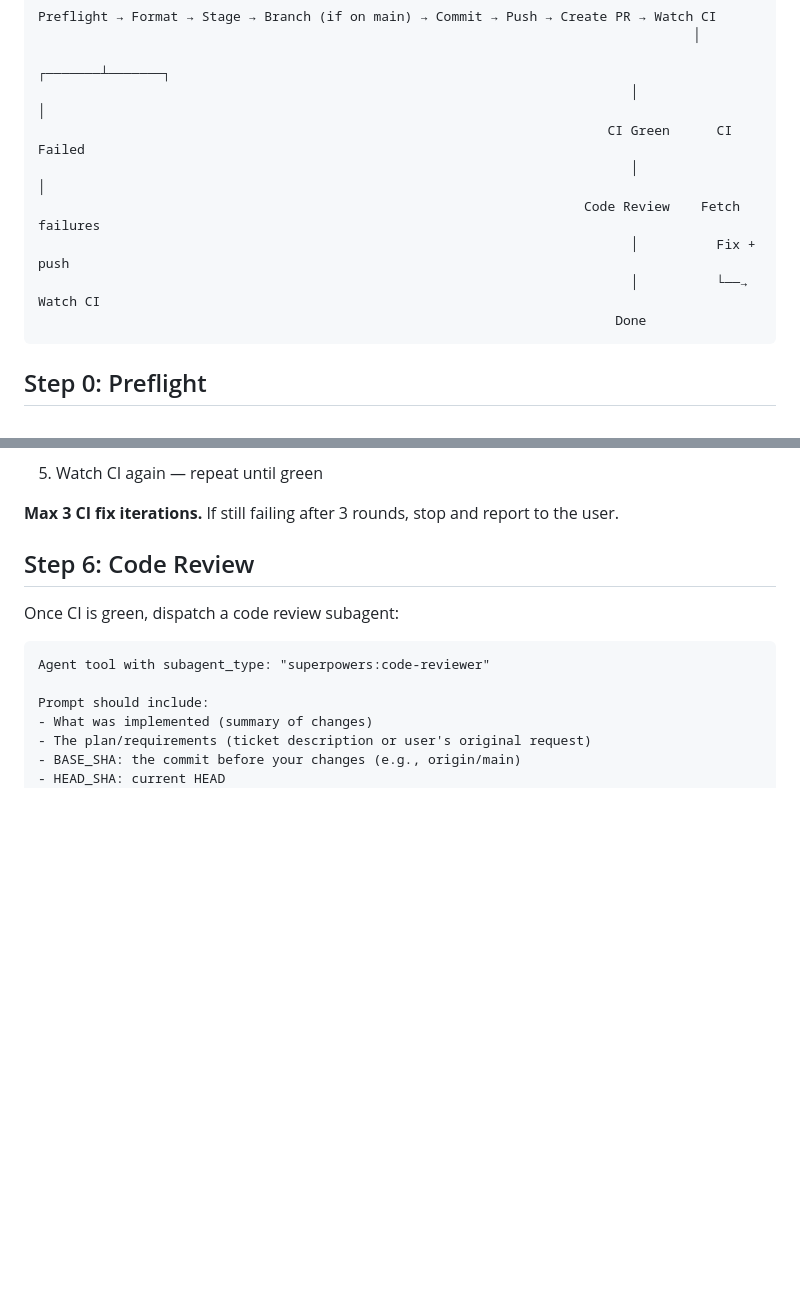
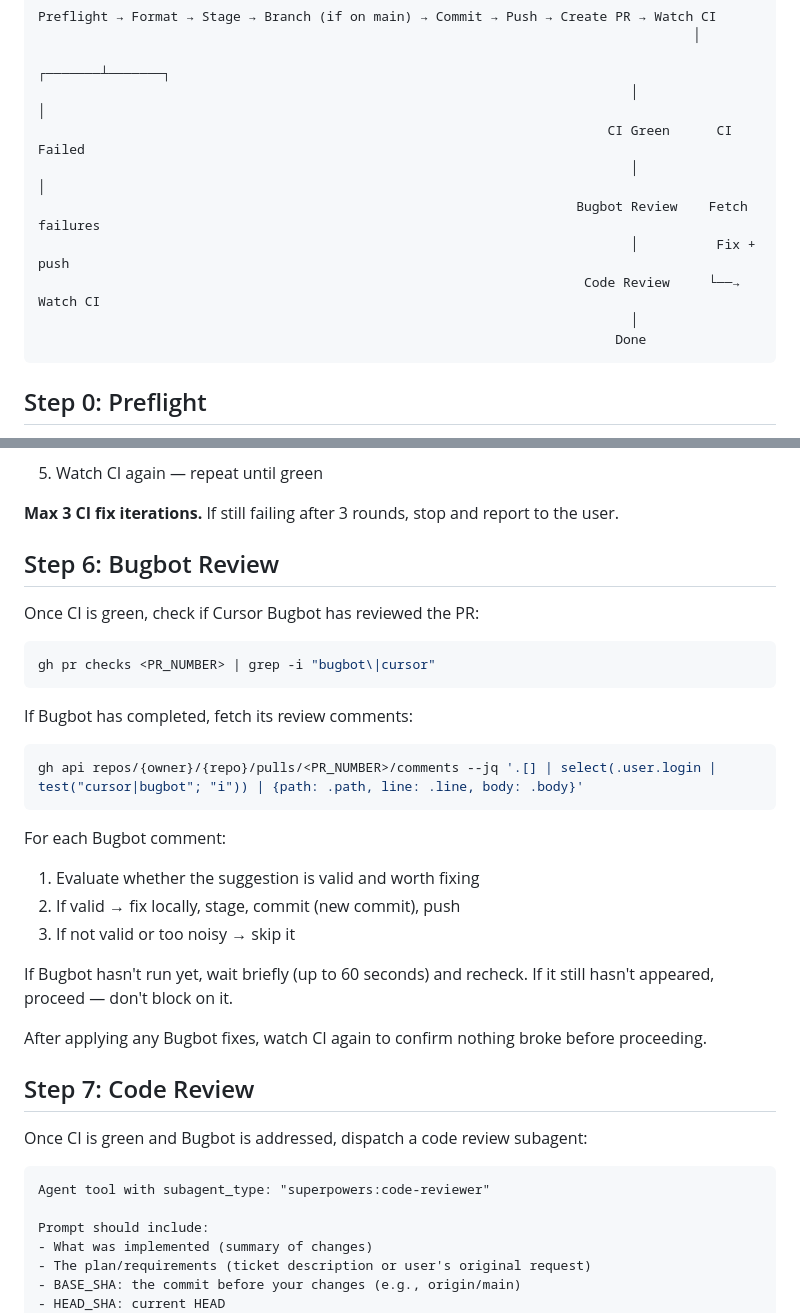
Before and after one commit to jjholmes927/dotfiles, a Markdown page: claude/commands/ship.md, 2 parts joined by grey strips. GitHub-like rendering; blank space fills up the shorter version.

Commit message:
feat: Add Bugbot review step to /ship command

````diff
--- a/claude/commands/ship.md
+++ b/claude/commands/ship.md
@@ -11,9 +11,10 @@ Preflight → Format → Stage → Branch (if on main) → Commit → Push → C
                                                                             │               │
                                                                          CI Green      CI Failed
                                                                             │               │
-                                                                      Code Review    Fetch failures
+                                                                     Bugbot Review    Fetch failures
                                                                             │          Fix + push
-                                                                            │          └──→ Watch CI
+                                                                      Code Review     └──→ Watch CI
+                                                                            │
                                                                           Done
 ```
 
@@ -144,9 +145,32 @@ This blocks until all checks complete.
 
 **Max 3 CI fix iterations.** If still failing after 3 rounds, stop and report to the user.
 
-## Step 6: Code Review
+## Step 6: Bugbot Review
 
-Once CI is green, dispatch a code review subagent:
+Once CI is green, check if Cursor Bugbot has reviewed the PR:
+
+```bash
+gh pr checks <PR_NUMBER> | grep -i "bugbot\|cursor"
+```
+
+If Bugbot has completed, fetch its review comments:
+
+```bash
+gh api repos/{owner}/{repo}/pulls/<PR_NUMBER>/comments --jq '.[] | select(.user.login | test("cursor|bugbot"; "i")) | {path: .path, line: .line, body: .body}'
+```
+
+For each Bugbot comment:
+1. Evaluate whether the suggestion is valid and worth fixing
+2. If valid → fix locally, stage, commit (new commit), push
+3. If not valid or too noisy → skip it
+
+If Bugbot hasn't run yet, wait briefly (up to 60 seconds) and recheck. If it still hasn't appeared, proceed — don't block on it.
+
+After applying any Bugbot fixes, watch CI again to confirm nothing broke before proceeding.
+
+## Step 7: Code Review
+
+Once CI is green and Bugbot is addressed, dispatch a code review subagent:
 
 ```
 Agent tool with subagent_type: "superpowers:code-reviewer"
````
